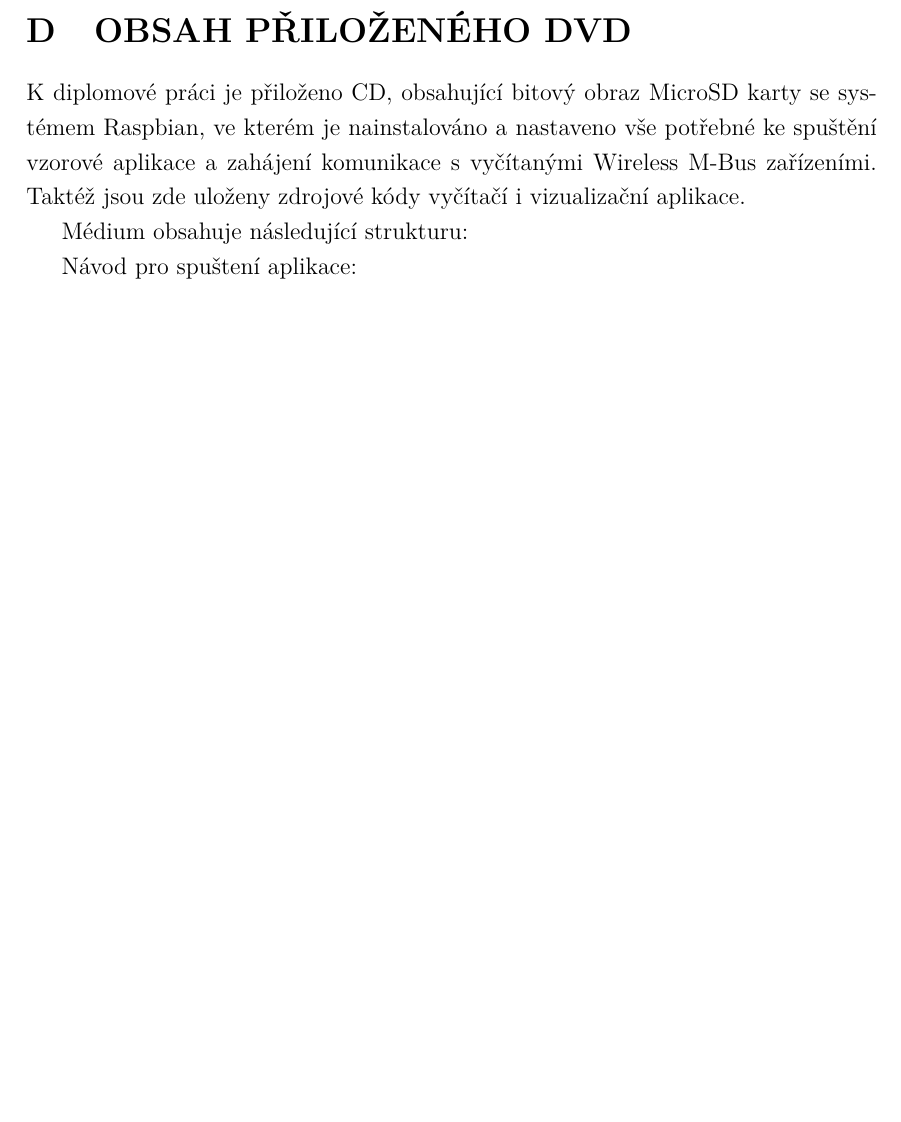
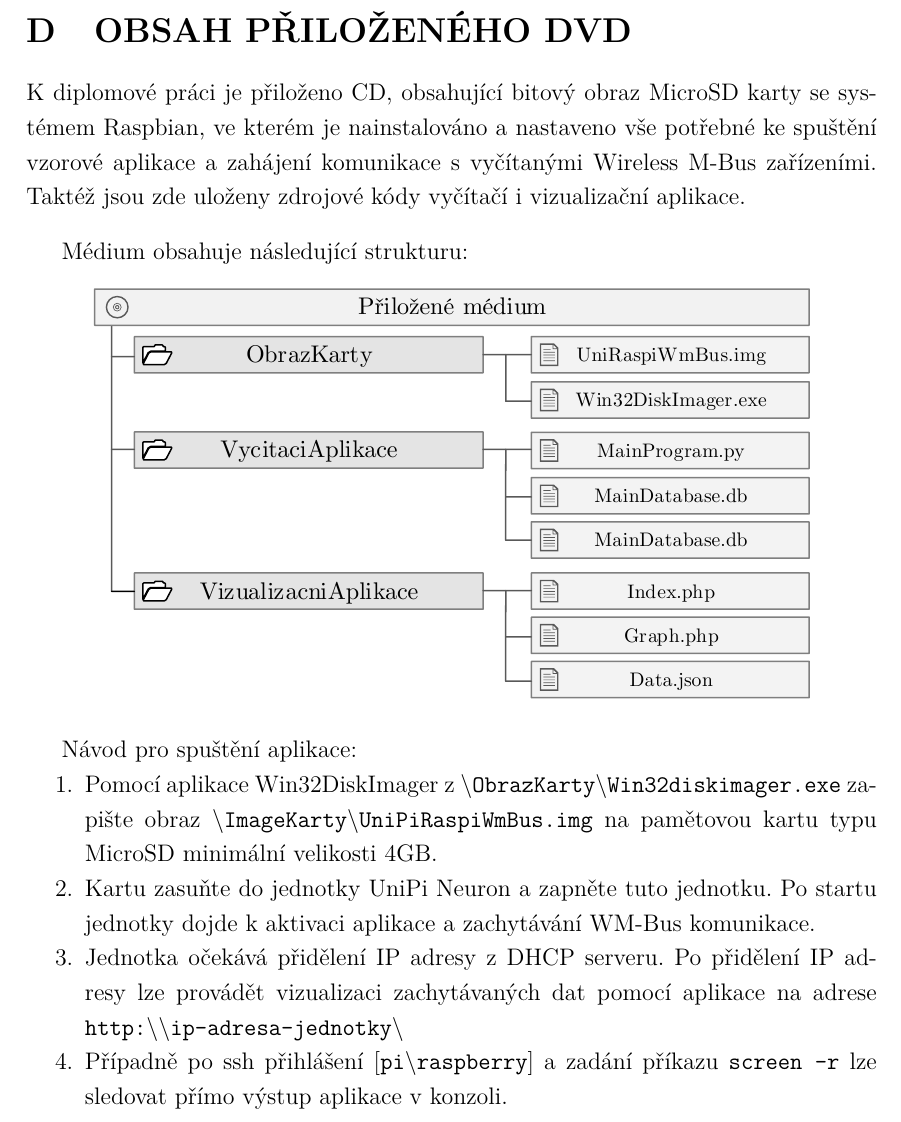
Before and after one commit to krejcij/DiplomaThesisTex, a LaTeX thesis (sablona.tex, which reads text/prilohy.tex): part of page 94 of 94, cut so that both start at the same text, the shorter picture padded with empty space. Compiled offline with pdfLaTeX.

Commit message:
Attachment description added

```diff
--- a/text/prilohy.tex
+++ b/text/prilohy.tex
@@ -137,19 +137,20 @@
 \label{PrilohaMedium}
 K diplomové práci je přiloženo CD, obsahující bitový obraz MicroSD karty se systémem Raspbian, ve kterém je nainstalováno a nastaveno vše potřebné ke spuštění vzorové aplikace a zahájení komunikace s vyčítanými Wireless M-Bus zařízeními. Taktéž jsou zde uloženy zdrojové kódy vyčítačí i vizualizační aplikace.
 
+\vspace{10pt}
 Médium obsahuje následující strukturu:
+\vspace{-20pt}
+	 \begin{figure}[!h]
+  \begin{center}
+    \includegraphics[scale=1.0]{obrazky/priloha_medium}
+  \end{center}
+	\vspace{-30pt}
+\end{figure}
 
-
-
-Návod pro spuštení aplikace:
-%1. Z obou DVD rozbalte soubor: VMware - FEKT NS-3.13 WM-BUS.part0X.rar
-%2. Obraz následně otevřete v programu VMware a spusťte systém Ubuntu.
-%3. Ze složky Files na DVD 1 zkopírujte soubor SimpleApplication.cc do adresáře
-%\Home- \ns-allinone-3.13\ns-3.13\scratch
-%4. Ze složky Files na DVD 1 zkopírujte složku sw do adresáře \Home\ns-allinone-3.13\ns3.13\
-%src
-%5. Spusťte terminál a zadejte do něj:
-%(a) cd ns-allinone-3.13/ns-3.13/
-%(b) ./waf –run SimpleApplication
-%6. Pro zobrazení informací o argumentech nastavujících parametry spuštění aplikace
-%použijte příkaz ./waf --run "SimpleApplication --PrintHelp"
+Návod pro spuštění aplikace:
+		\begin{enumerate}
+			\item Pomocí aplikace Win32DiskImager z \texttt{$\backslash$ObrazKarty$\backslash$Win32diskimager.exe} zapište obraz \texttt{$\backslash$ImageKarty$\backslash$UniPiRaspiWmBus.img} na pamětovou kartu typu MicroSD minimální velikosti 4GB.
+			\item Kartu zasuňte do jednotky UniPi Neuron a zapněte tuto jednotku. Po startu jednotky dojde k aktivaci aplikace a zachytávání WM-Bus komunikace.
+			\item Jednotka očekává přidělení IP adresy z DHCP serveru. Po přidělení IP adresy lze provádět vizualizaci zachytávaných dat pomocí aplikace na adrese \texttt{http:$\backslash$$\backslash$ip-adresa-jednotky$\backslash$}
+			\item Případně po ssh přihlášení [\texttt{pi$\backslash$raspberry}] a zadání příkazu \texttt{screen -r} lze sledovat přímo výstup aplikace v konzoli.
+		\end{enumerate}
```
Also changed, not shown: obrazky/priloha_medium.pdf (added), 5 other files.
